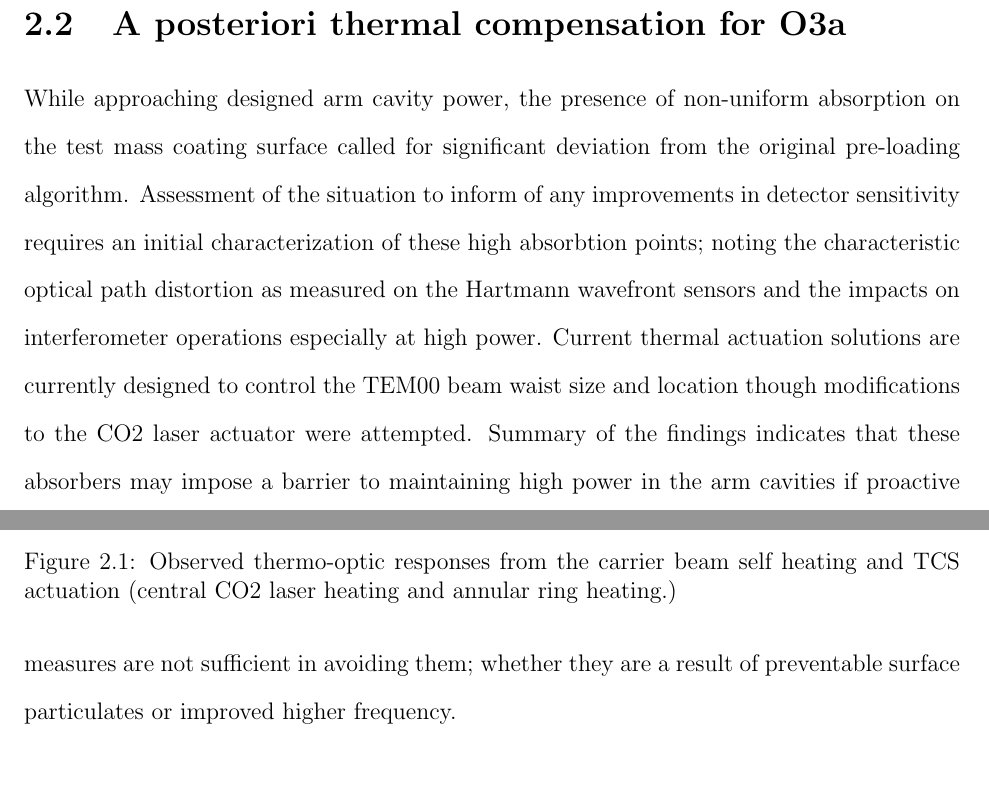
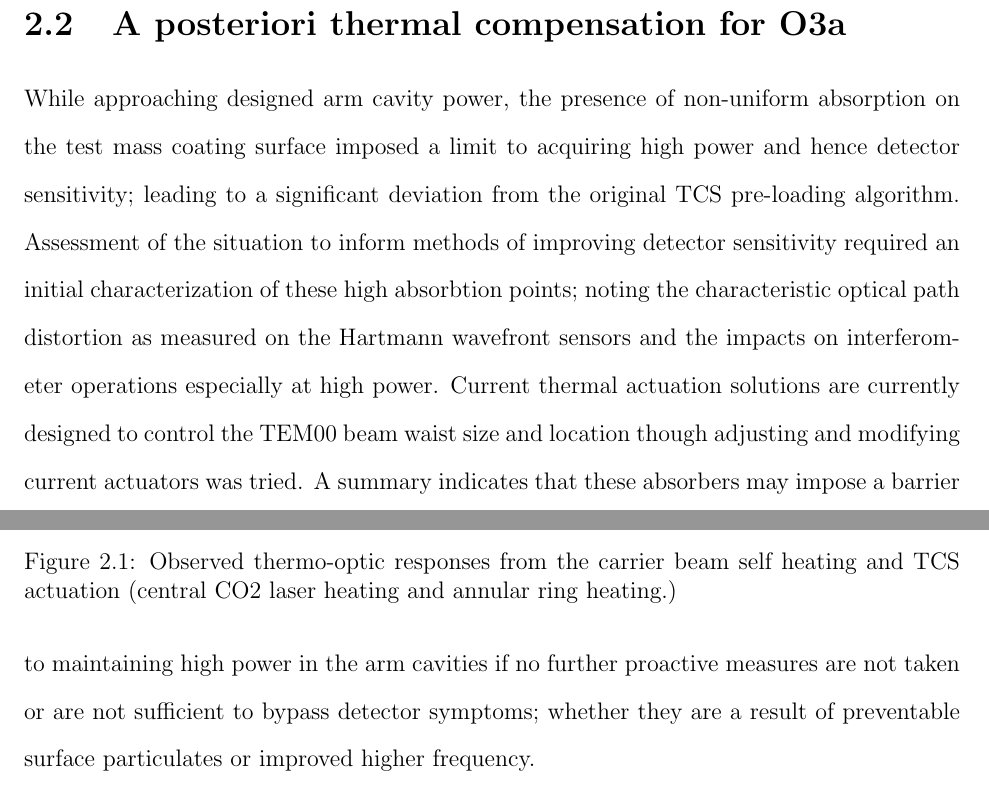
Before and after one commit to dancvan/dissertation, a LaTeX thesis (main.tex, which reads chapters/hanford_tcs.tex): two parts of pages 34 and 35 of 98, joined at a grey line, cut so that both start at the same text. Compiled offline with pdfLaTeX.

Commit message:
Added improved introductory discussion on point absorbers in the a posteriori section

```diff
--- a/chapters/hanford_tcs.tex
+++ b/chapters/hanford_tcs.tex
@@ -43,7 +43,7 @@ The thermo-optic time constant for the central self-heating response is quite si
 
 
 \section{A posteriori thermal compensation for O3a}
-While approaching designed arm cavity power, the presence of non-uniform absorption on the test mass coating surface called for significant deviation from the original pre-loading algorithm. Assessment of the situation to inform of any improvements in detector sensitivity requires an initial characterization of these high absorbtion points; noting the characteristic optical path distortion as measured on the Hartmann wavefront sensors and the impacts on interferometer operations especially at high power. Current thermal actuation solutions are currently designed to control the TEM00 beam waist size and location though modifications to the CO2 laser actuator were attempted. Summary of the findings indicates that these absorbers may impose a barrier to maintaining high power in the arm cavities if proactive measures are not sufficient in avoiding them; whether they are a result of preventable surface particulates or improved higher frequency.
+While approaching designed arm cavity power, the presence of non-uniform absorption on the test mass coating surface imposed a limit to acquiring high power and hence detector sensitivity; leading to a significant deviation from the original TCS pre-loading algorithm.  Assessment of the situation to inform methods of improving detector sensitivity required an initial characterization of these high absorbtion points; noting the characteristic optical path distortion as measured on the Hartmann wavefront sensors and the impacts on interferometer operations especially at high power. Current thermal actuation solutions are currently designed to control the TEM00 beam waist size and location though adjusting and modifying current actuators was tried. A summary indicates that these absorbers may impose a barrier to maintaining high power in the arm cavities if no further proactive measures are not taken or are not sufficient to bypass detector symptoms; whether they are a result of preventable surface particulates or improved higher frequency.
 
 %The presence of high absorption points on the test masses (aka point absorbers) required adjustments to the TCS pre-load and various ring heater and CO2 settings were sampled. Part of this sampling lead to the development of a input ring heater filter allowing actuation to reach ? percent of the desired optical power within 2 hours compared to the 12 hour response pre-filter. Higher spatial frequency actuation in the form of a CO2 mask was also tried.
 
```
